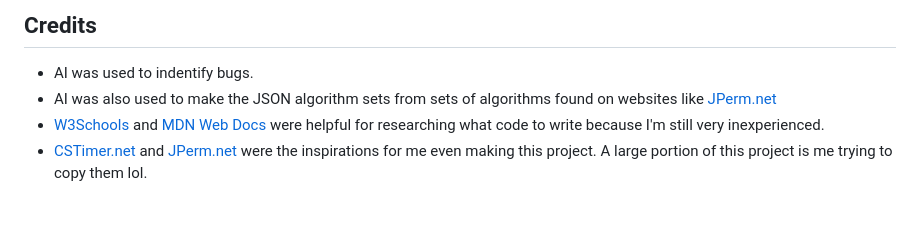
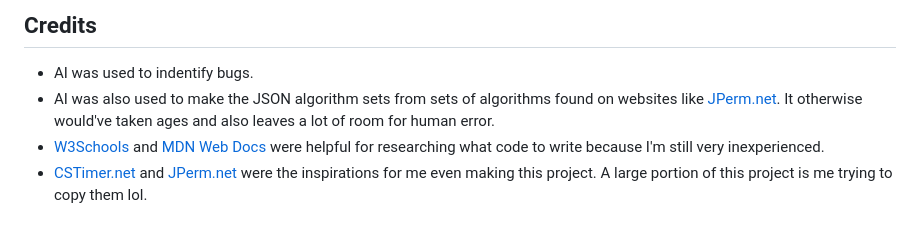
Before and after one commit to EthanCubes/CubeTrainer, a Markdown page: README.md, the part around the change. GitHub-like rendering.

```diff
--- a/README.md
+++ b/README.md
@@ -43,6 +43,6 @@ This was by far the hardest and most impressive thing to code.
 
 ## Credits
 - AI was used to indentify bugs.
-- AI was also used to make the JSON algorithm sets from sets of algorithms found on websites like [JPerm.net](https://jperm.net)
+- AI was also used to make the JSON algorithm sets from sets of algorithms found on websites like [JPerm.net](https://jperm.net). It otherwise would've taken ages and also leaves a lot of room for human error.
 - [W3Schools](https://www.w3schools.com/) and [MDN Web Docs](https://devloper.mozilla.org) were helpful for researching what code to write because I'm still very inexperienced.
 - [CSTimer.net](https://cstimer.net) and [JPerm.net](https://jperm.net) were the inspirations for me even making this project. A large portion of this project is me trying to copy them lol.
```
